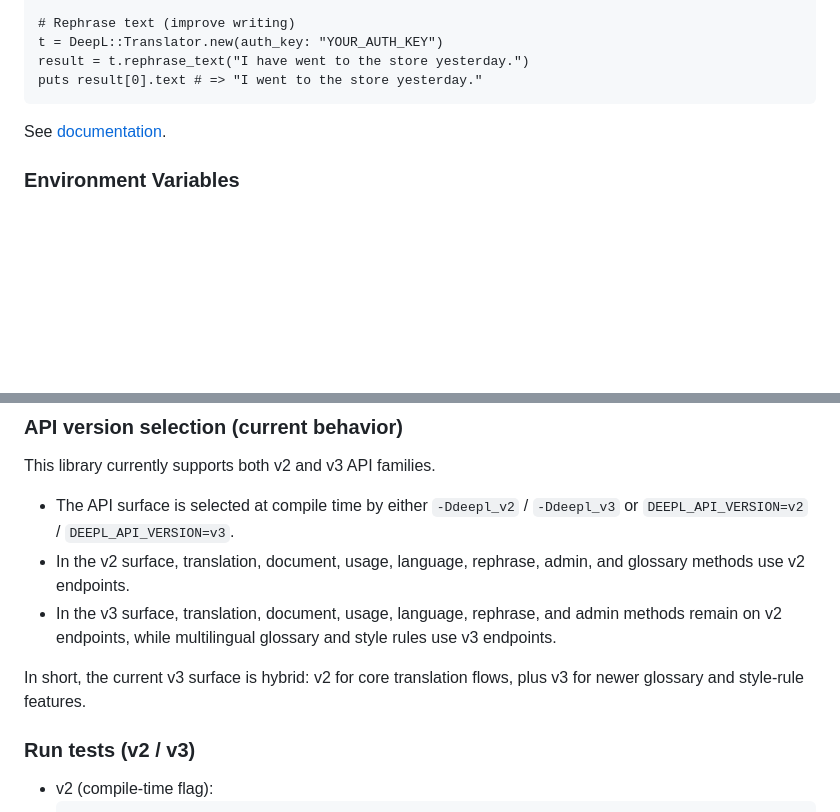
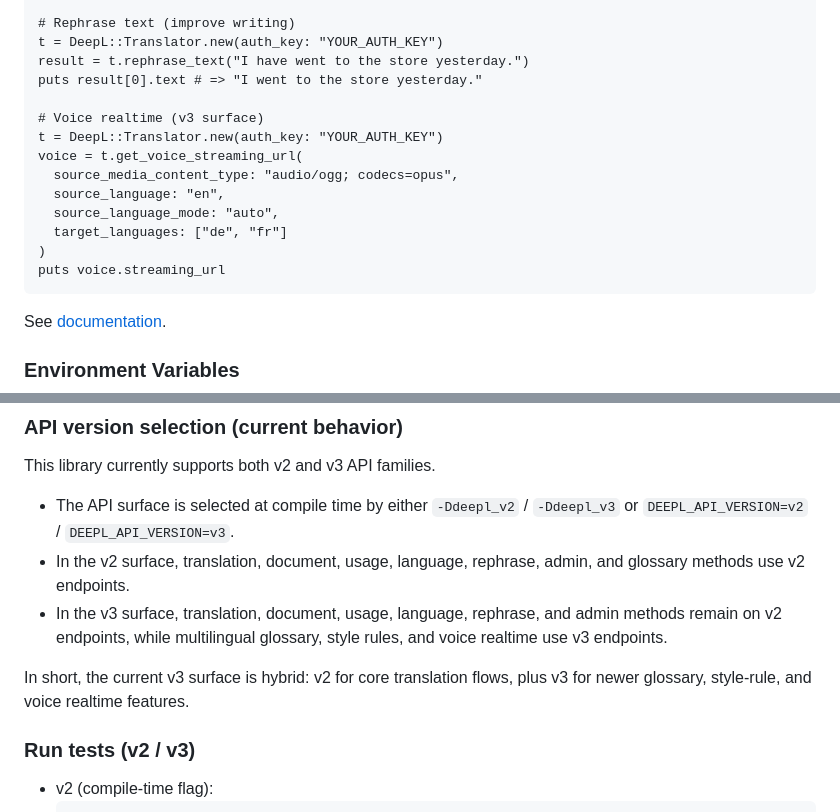
Before and after one commit to kojix2/deepl.cr, a Markdown page: README.md, 2 parts joined by grey strips. Rendered like a GitHub page; blank space fills up the shorter version.

Commit message:
Add voice realtime support to README and update v3 surface description

````diff
--- a/README.md
+++ b/README.md
@@ -38,6 +38,16 @@ t.translate_document("path/to/document.pdf", target_lang: "EN")
 t = DeepL::Translator.new(auth_key: "YOUR_AUTH_KEY")
 result = t.rephrase_text("I have went to the store yesterday.")
 puts result[0].text # => "I went to the store yesterday."
+
+# Voice realtime (v3 surface)
+t = DeepL::Translator.new(auth_key: "YOUR_AUTH_KEY")
+voice = t.get_voice_streaming_url(
+  source_media_content_type: "audio/ogg; codecs=opus",
+  source_language: "en",
+  source_language_mode: "auto",
+  target_languages: ["de", "fr"]
+)
+puts voice.streaming_url
 ```
 
 See [documentation](https://kojix2.github.io/deepl.cr/).
@@ -83,9 +93,9 @@ This library currently supports both v2 and v3 API families.
 
 - The API surface is selected at compile time by either `-Ddeepl_v2` / `-Ddeepl_v3` or `DEEPL_API_VERSION=v2` / `DEEPL_API_VERSION=v3`.
 - In the v2 surface, translation, document, usage, language, rephrase, admin, and glossary methods use v2 endpoints.
-- In the v3 surface, translation, document, usage, language, rephrase, and admin methods remain on v2 endpoints, while multilingual glossary and style rules use v3 endpoints.
+- In the v3 surface, translation, document, usage, language, rephrase, and admin methods remain on v2 endpoints, while multilingual glossary, style rules, and voice realtime use v3 endpoints.
 
-In short, the current v3 surface is hybrid: v2 for core translation flows, plus v3 for newer glossary and style-rule features.
+In short, the current v3 surface is hybrid: v2 for core translation flows, plus v3 for newer glossary, style-rule, and voice realtime features.
 
 ### Run tests (v2 / v3)
 
````
